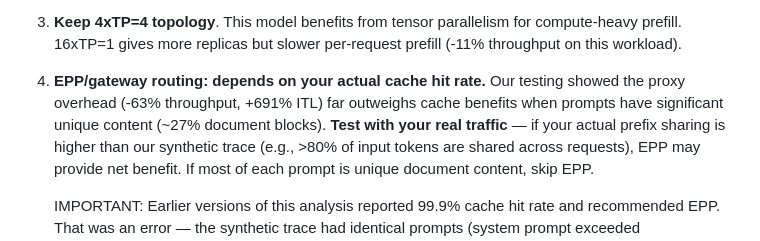
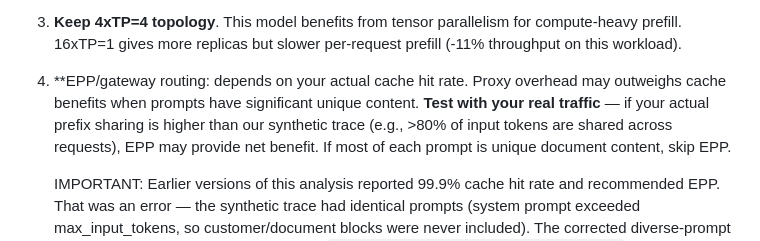
Before and after one commit to cemigo114/gptoss20b-optimization, a Markdown page: README.md, the part around the change. GitHub-like rendering.

```diff
--- a/README.md
+++ b/README.md
@@ -61,10 +61,8 @@ Steady-state TTFT P99 = 37-40ms (well within 500ms SLA). Cold-start prefix cache
    compute-heavy prefill. 16xTP=1 gives more replicas but slower per-request
    prefill (-11% throughput on this workload).
 
-4. **EPP/gateway routing: depends on your actual cache hit rate.** Our testing
-   showed the proxy overhead (-63% throughput, +691% ITL) far outweighs cache
-   benefits when prompts have significant unique content (~27% document blocks).
-  **Test with your real traffic** — if your actual prefix sharing is
+4. **EPP/gateway routing: depends on your actual cache hit rate. Proxy overhead may outweighs cache
+   benefits when prompts have significant unique content. **Test with your real traffic** — if your actual prefix sharing is
    higher than our synthetic trace (e.g., >80% of input tokens are shared across
    requests), EPP may provide net benefit. If most of each prompt is unique
    document content, skip EPP.
```
